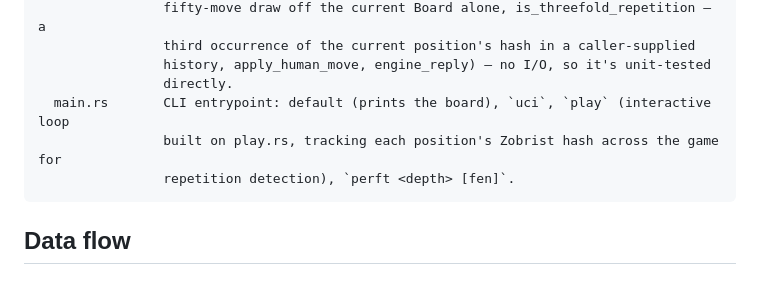
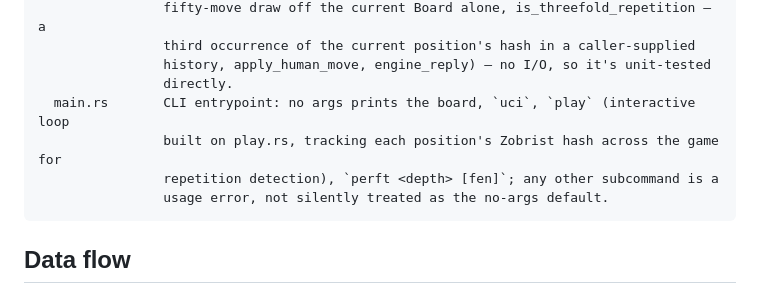
Before and after one commit to ctkrug/zugzwang, a Markdown page: docs/ARCHITECTURE.md, the part around the change. Drawn GitHub-style.

Commit message:
docs(architecture): note unrecognized subcommands are a usage error

````diff
--- a/docs/ARCHITECTURE.md
+++ b/docs/ARCHITECTURE.md
@@ -43,9 +43,10 @@ src/
                 third occurrence of the current position's hash in a caller-supplied
                 history, apply_human_move, engine_reply) — no I/O, so it's unit-tested
                 directly.
-  main.rs       CLI entrypoint: default (prints the board), `uci`, `play` (interactive loop
+  main.rs       CLI entrypoint: no args prints the board, `uci`, `play` (interactive loop
                 built on play.rs, tracking each position's Zobrist hash across the game for
-                repetition detection), `perft <depth> [fen]`.
+                repetition detection), `perft <depth> [fen]`; any other subcommand is a
+                usage error, not silently treated as the no-args default.
 ```
 
 ## Data flow
````
